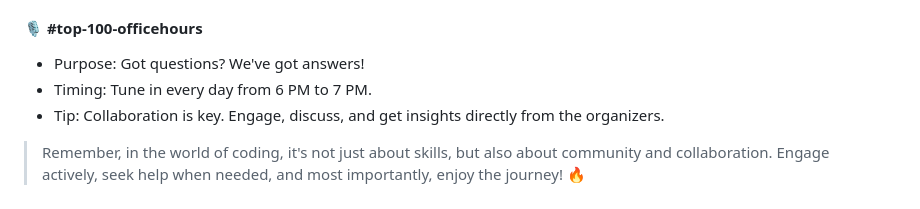
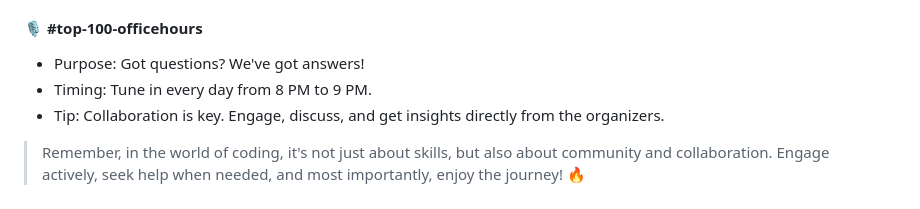
Before and after one commit to gtech-mulearn/Top-100-Coders, a Markdown page: README.md, the part around the change. GitHub-like rendering.

```diff
--- a/README.md
+++ b/README.md
@@ -104,7 +104,7 @@ Your portfolio is the beacon that will guide others to recognize your coding pro
 #### 🎙️ #top-100-officehours
 
 - Purpose: Got questions? We've got answers!
-- Timing: Tune in every day from 6 PM to 7 PM.
+- Timing: Tune in every day from 8 PM to 9 PM.
 - Tip: Collaboration is key. Engage, discuss, and get insights directly from the organizers.
 
 > Remember, in the world of coding, it's not just about skills, but also about community and collaboration. Engage actively, seek help when needed, and most importantly, enjoy the journey! 🔥
```
